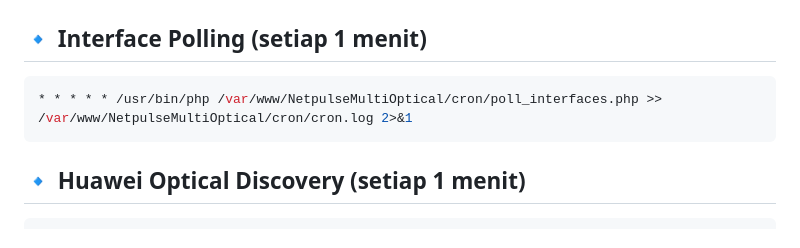
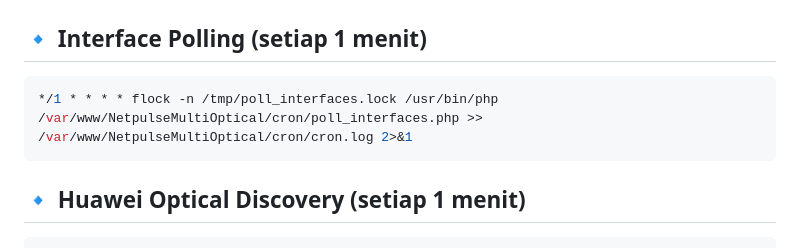
Before and after one commit to Masamune21-dev/NetpulseMultiOptical, a Markdown page: README.md, the part around the change. Drawn GitHub-style.

Commit message:
Modify crontab entry for interface polling
Updated crontab entry for interface polling to use flock for locking.

````diff
--- a/README.md
+++ b/README.md
@@ -193,7 +193,7 @@ crontab -e
 ```
 ## 🔹 Interface Polling (setiap 1 menit)
 ```bash
-* * * * * /usr/bin/php /var/www/NetpulseMultiOptical/cron/poll_interfaces.php >> /var/www/NetpulseMultiOptical/cron/cron.log 2>&1
+*/1 * * * * flock -n /tmp/poll_interfaces.lock /usr/bin/php /var/www/NetpulseMultiOptical/cron/poll_interfaces.php >> /var/www/NetpulseMultiOptical/cron/cron.log 2>&1
 ```
 ## 🔹 Huawei Optical Discovery (setiap 1 menit)
 ```bash
````
